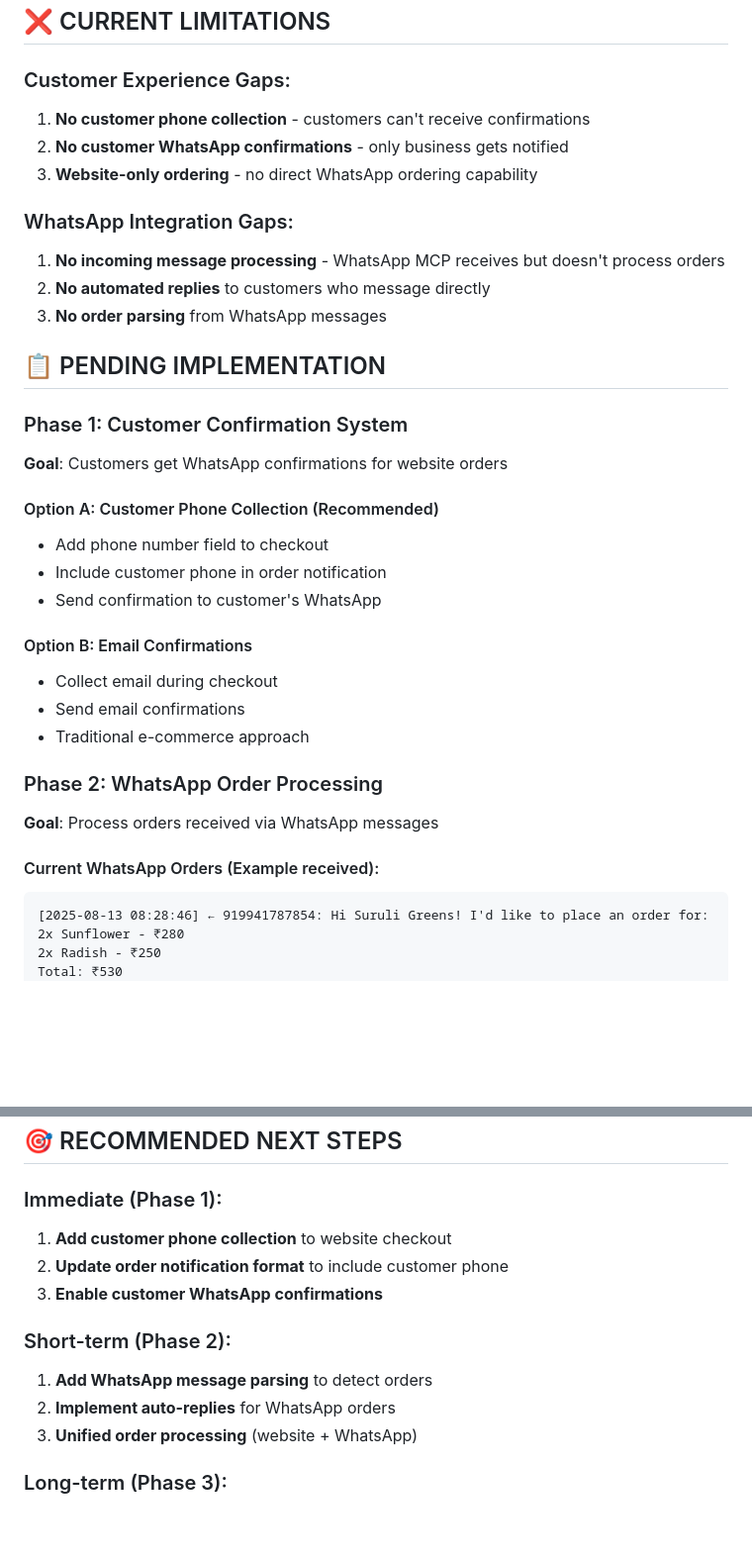
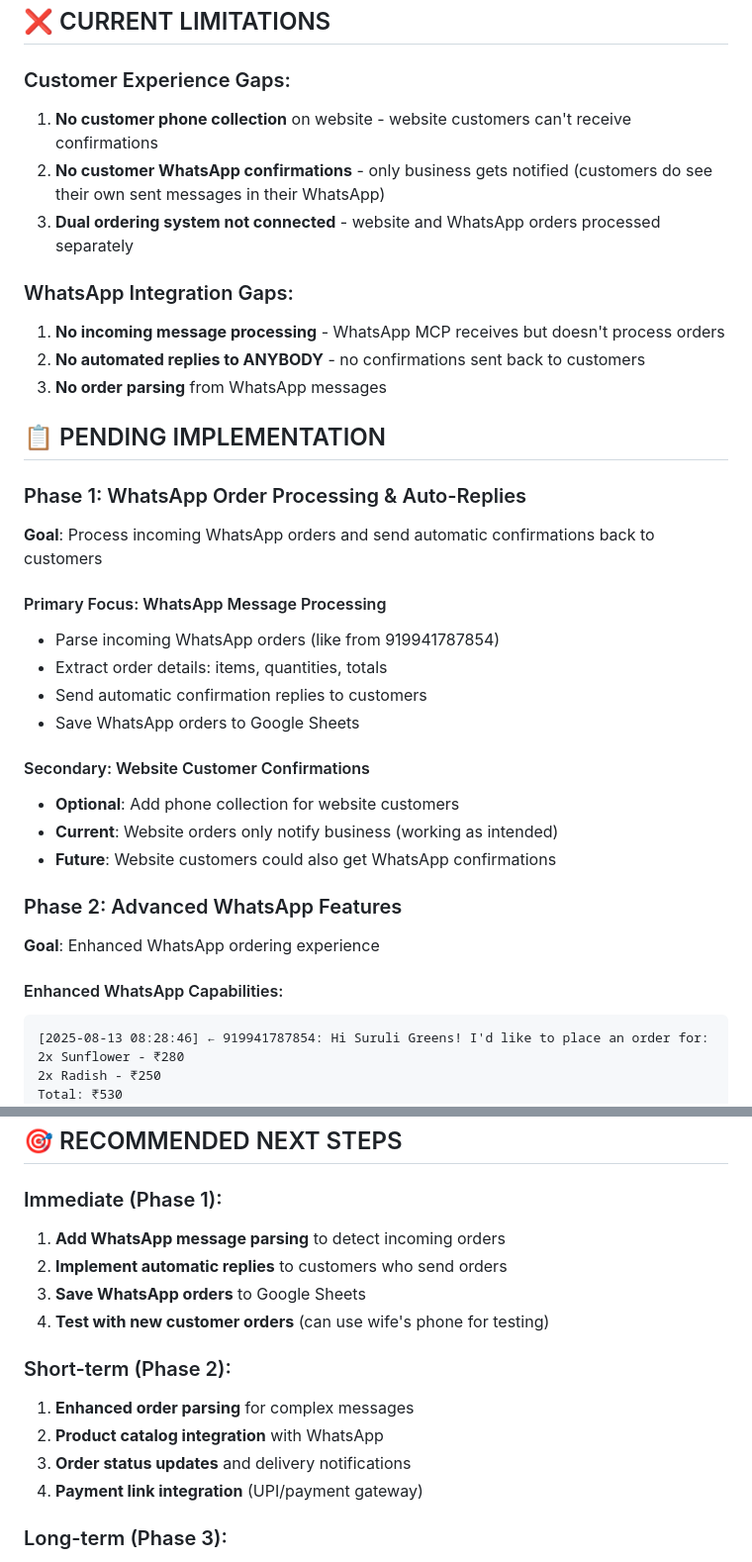
Before and after one commit to GenWise/suruligreens, a Markdown page: PROJECT_STATUS.md, 2 parts joined by grey strips. Shown at 99% size. Rendered like a GitHub page; blank space fills up the shorter version.

Commit message:
Update documentation to reflect dual ordering system (Website + WhatsApp)
- Phase 1 priority: WhatsApp order processing and auto-replies
- Both website and WhatsApp ordering supported
- Website orders notify business (working correctly)
- Focus on parsing incoming WhatsApp orders and sending confirmations
- Ready for WhatsApp message processing implementation

````diff
--- a/PROJECT_STATUS.md
+++ b/PROJECT_STATUS.md
@@ -54,34 +54,35 @@ Customer Website → Google Apps Script → Google Sheets (Order Storage)
 ## ❌ CURRENT LIMITATIONS
 
 ### Customer Experience Gaps:
-1. **No customer phone collection** - customers can't receive confirmations
-2. **No customer WhatsApp confirmations** - only business gets notified
-3. **Website-only ordering** - no direct WhatsApp ordering capability
+1. **No customer phone collection** on website - website customers can't receive confirmations
+2. **No customer WhatsApp confirmations** - only business gets notified (customers do see their own sent messages in their WhatsApp)
+3. **Dual ordering system not connected** - website and WhatsApp orders processed separately
 
 ### WhatsApp Integration Gaps:
 1. **No incoming message processing** - WhatsApp MCP receives but doesn't process orders
-2. **No automated replies** to customers who message directly
+2. **No automated replies to ANYBODY** - no confirmations sent back to customers
 3. **No order parsing** from WhatsApp messages
 
 ## 📋 PENDING IMPLEMENTATION
 
-### Phase 1: Customer Confirmation System
-**Goal**: Customers get WhatsApp confirmations for website orders
+### Phase 1: WhatsApp Order Processing & Auto-Replies
+**Goal**: Process incoming WhatsApp orders and send automatic confirmations back to customers
 
-#### Option A: Customer Phone Collection (Recommended)
-- Add phone number field to checkout
-- Include customer phone in order notification
-- Send confirmation to customer's WhatsApp
+#### Primary Focus: WhatsApp Message Processing
+- Parse incoming WhatsApp orders (like from 919941787854)
+- Extract order details: items, quantities, totals
+- Send automatic confirmation replies to customers
+- Save WhatsApp orders to Google Sheets
 
-#### Option B: Email Confirmations
-- Collect email during checkout
-- Send email confirmations
-- Traditional e-commerce approach
+#### Secondary: Website Customer Confirmations
+- **Optional**: Add phone collection for website customers
+- **Current**: Website orders only notify business (working as intended)
+- **Future**: Website customers could also get WhatsApp confirmations
 
-### Phase 2: WhatsApp Order Processing
-**Goal**: Process orders received via WhatsApp messages
+### Phase 2: Advanced WhatsApp Features
+**Goal**: Enhanced WhatsApp ordering experience
 
-#### Current WhatsApp Orders (Example received):
+#### Enhanced WhatsApp Capabilities:
 ```
 [2025-08-13 08:28:46] ← 919941787854: Hi Suruli Greens! I'd like to place an order for:
 2x Sunflower - ₹280
@@ -142,14 +143,16 @@ Please confirm my order. Thanks!
 ## 🎯 RECOMMENDED NEXT STEPS
 
 ### Immediate (Phase 1):
-1. **Add customer phone collection** to website checkout
-2. **Update order notification format** to include customer phone
-3. **Enable customer WhatsApp confirmations**
+1. **Add WhatsApp message parsing** to detect incoming orders
+2. **Implement automatic replies** to customers who send orders
+3. **Save WhatsApp orders** to Google Sheets
+4. **Test with new customer orders** (can use wife's phone for testing)
 
 ### Short-term (Phase 2):
-1. **Add WhatsApp message parsing** to detect orders
-2. **Implement auto-replies** for WhatsApp orders
-3. **Unified order processing** (website + WhatsApp)
+1. **Enhanced order parsing** for complex messages
+2. **Product catalog integration** with WhatsApp
+3. **Order status updates** and delivery notifications
+4. **Payment link integration** (UPI/payment gateway)
 
 ### Long-term (Phase 3):
 1. **WhatsApp business catalog** setup
````
